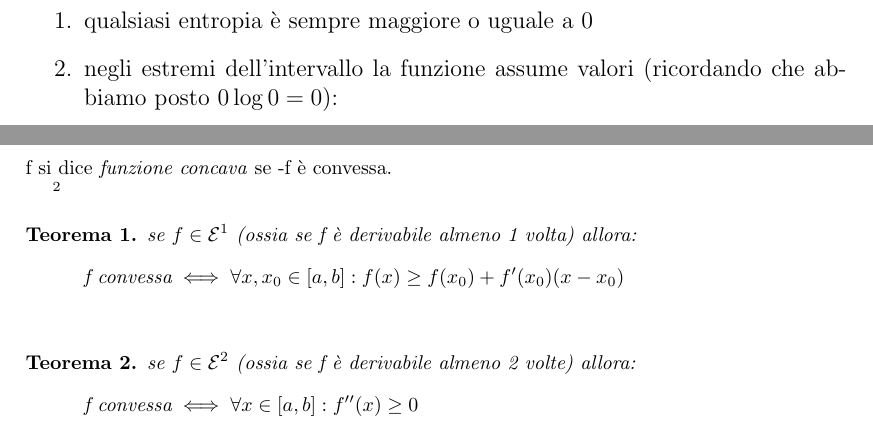
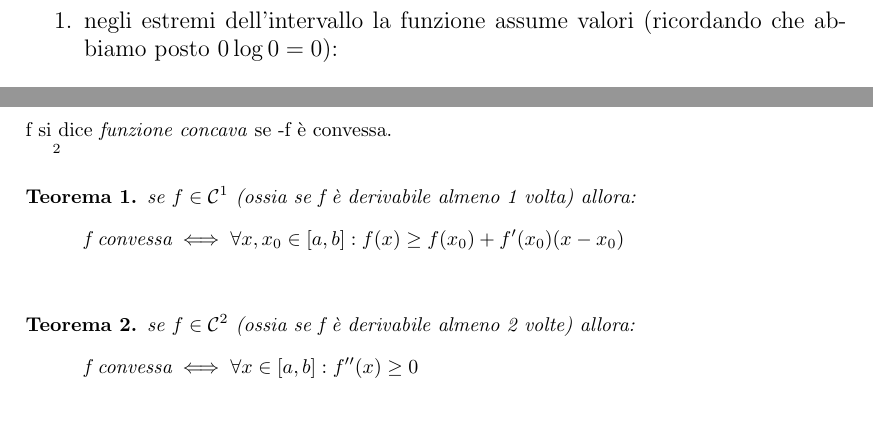
Before and after one commit to lorenzosim/dispensa-ti, a LaTeX document (dispensa_TI.tex, which reads entropia.tex): two parts of pages 17 and 18 of 127, joined at a grey line, cut at the place of the change. Compiled offline with pdfLaTeX.

Commit message:
Update entropia.tex
Modifiche da parte di Riccardo Dalla Mora: sistemata la notazione per le classi di funzioni derivabili una volta (C^1 al posto di E^1) e due volte (C^2 al posto di E^2).

```diff
--- a/entropia.tex
+++ b/entropia.tex
@@ -176,7 +176,6 @@ Studiamo ora il comportamento di questa funzione (figura \ref{fig:entropia}).
 \noindent
 Osserviamo che:
 \begin{enumerate}
-\item qualsiasi entropia è sempre maggiore o uguale a 0
 \item negli estremi dell'intervallo la funzione assume valori (ricordando che abbiamo posto \(0 \log 0 = 0\)):
 \[H(0) = - 0 \log{0} -(1-0) \log (1-0) = 0\]
 \[H(1) = - 1 \log{1} -(1-1) \log (1-1) = 0\]
@@ -216,13 +215,13 @@ Data la funzione:
 \end{definizione}
 } per il teorema descritto nella nota a piè di pagina\footnote{
 \begin{teorema}
-se \(f \in \E^1\) (ossia se f è derivabile almeno 1 volta) allora:
+se \(f \in \mathcal{C}^1\) (ossia se f è derivabile almeno 1 volta) allora:
 \[\mbox{f convessa} \iff \forall x, x_0 \in [a,b] : f(x) \geq f(x_0) + f'(x_0) (x-x_0)\]
 \label{concava1}
 \end{teorema}
 
 \begin{teorema}
-se \(f \in \E^2\) (ossia se f è derivabile almeno 2 volte) allora:
+se \(f \in \mathcal{C}^2\) (ossia se f è derivabile almeno 2 volte) allora:
 \[\mbox{f convessa} \iff \forall x \in [a,b]: f''(x) \geq 0\]
 \label{concava}
 \end{teorema}
```
